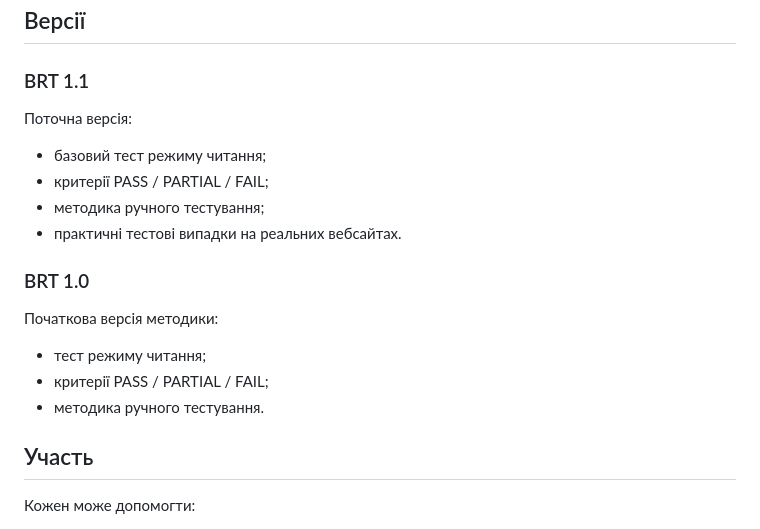
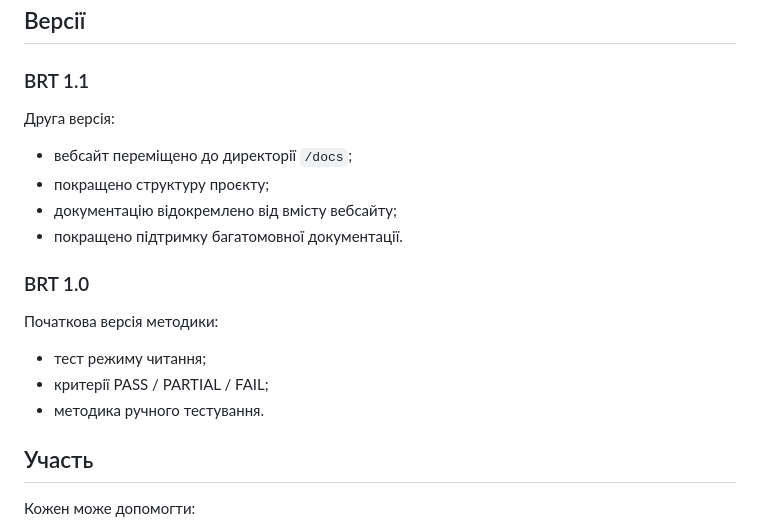
Before and after one commit to Vesosoft/BRT, a Markdown page: README.🇺🇦.md, the part around the change. Drawn GitHub-style.

Commit message:
Revise version information and project organization
Updated version details and improved project structure.

```diff
--- a/README.🇺🇦.md
+++ b/README.🇺🇦.md
@@ -81,12 +81,12 @@ BRT не є інструментом для оцінювання або крит
 
 ### BRT 1.1
 
-Поточна версія:
+Друга версія:
 
-- базовий тест режиму читання;
-- критерії PASS / PARTIAL / FAIL;
-- методика ручного тестування;
-- практичні тестові випадки на реальних вебсайтах.
+- вебсайт переміщено до директорії `/docs`;
+- покращено структуру проєкту;
+- документацію відокремлено від вмісту вебсайту;
+- покращено підтримку багатомовної документації.
 
 ### BRT 1.0
 
@@ -95,7 +95,6 @@ BRT не є інструментом для оцінювання або крит
 - тест режиму читання;
 - критерії PASS / PARTIAL / FAIL;
 - методика ручного тестування.
-
 
 ## Участь
 Кожен може допомогти:
```
